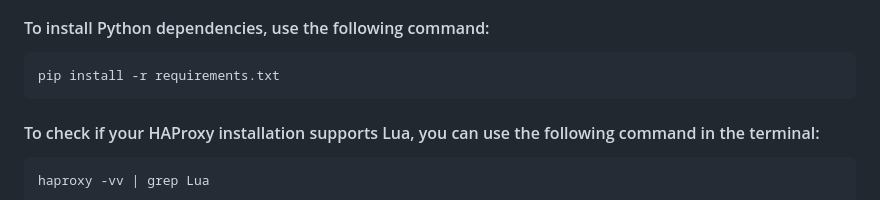
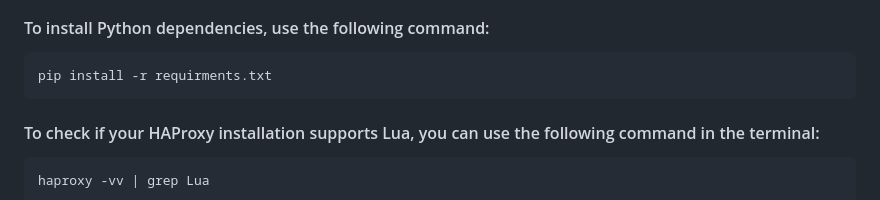
Before and after one commit to shimon-git/haproxy-py-vdi, a Markdown page: README.md, the part around the change. GitHub-like rendering.

````diff
--- a/README.md
+++ b/README.md
@@ -103,7 +103,7 @@ The following dependencies are required to run haproxy-py:
 #### To install Python dependencies, use the following command:
 
 ```shell
-pip install -r requirements.txt
+pip install -r requirments.txt
 ```
 
 #### To check if your HAProxy installation supports Lua, you can use the following command in the terminal:
````
